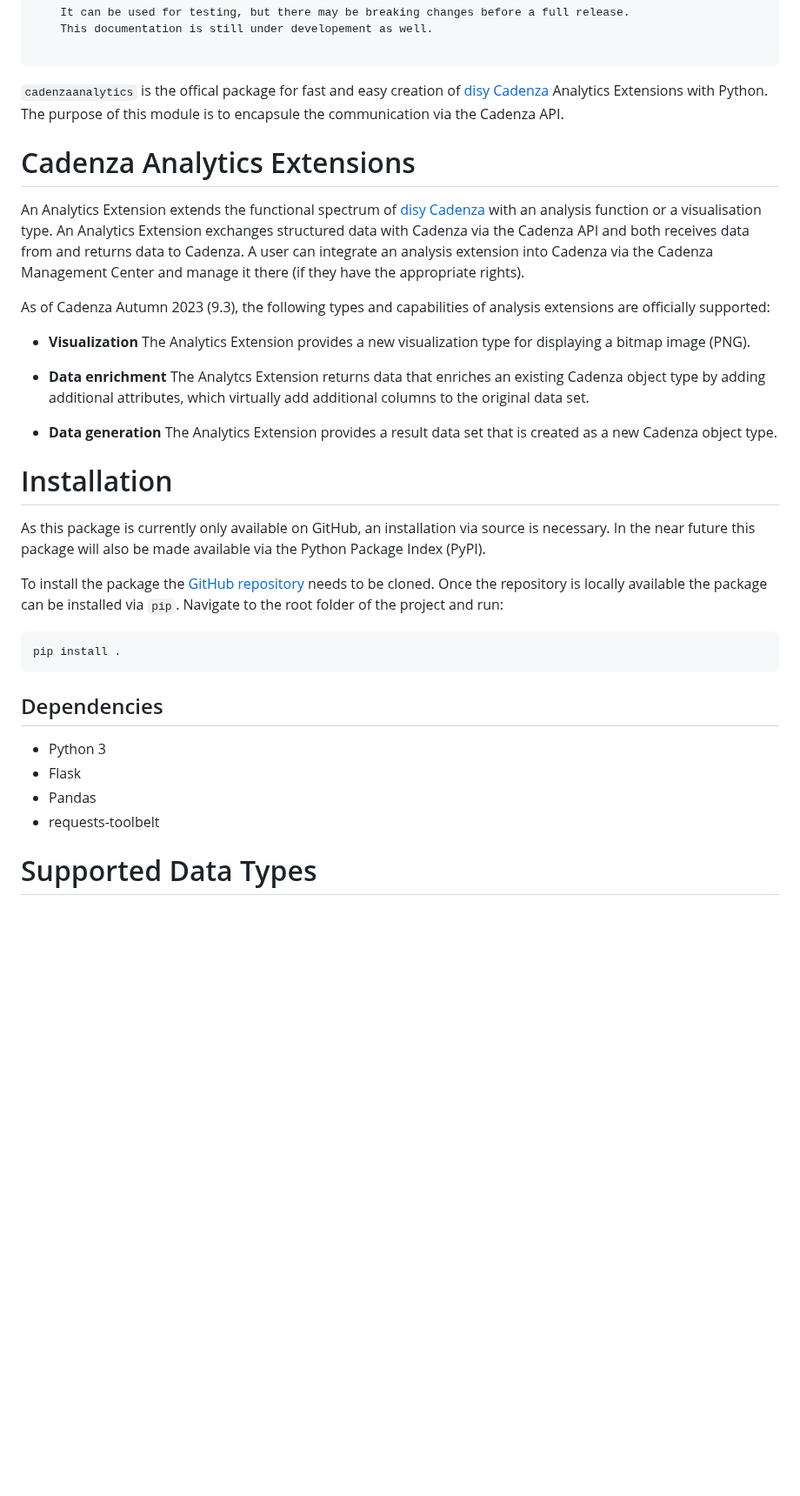
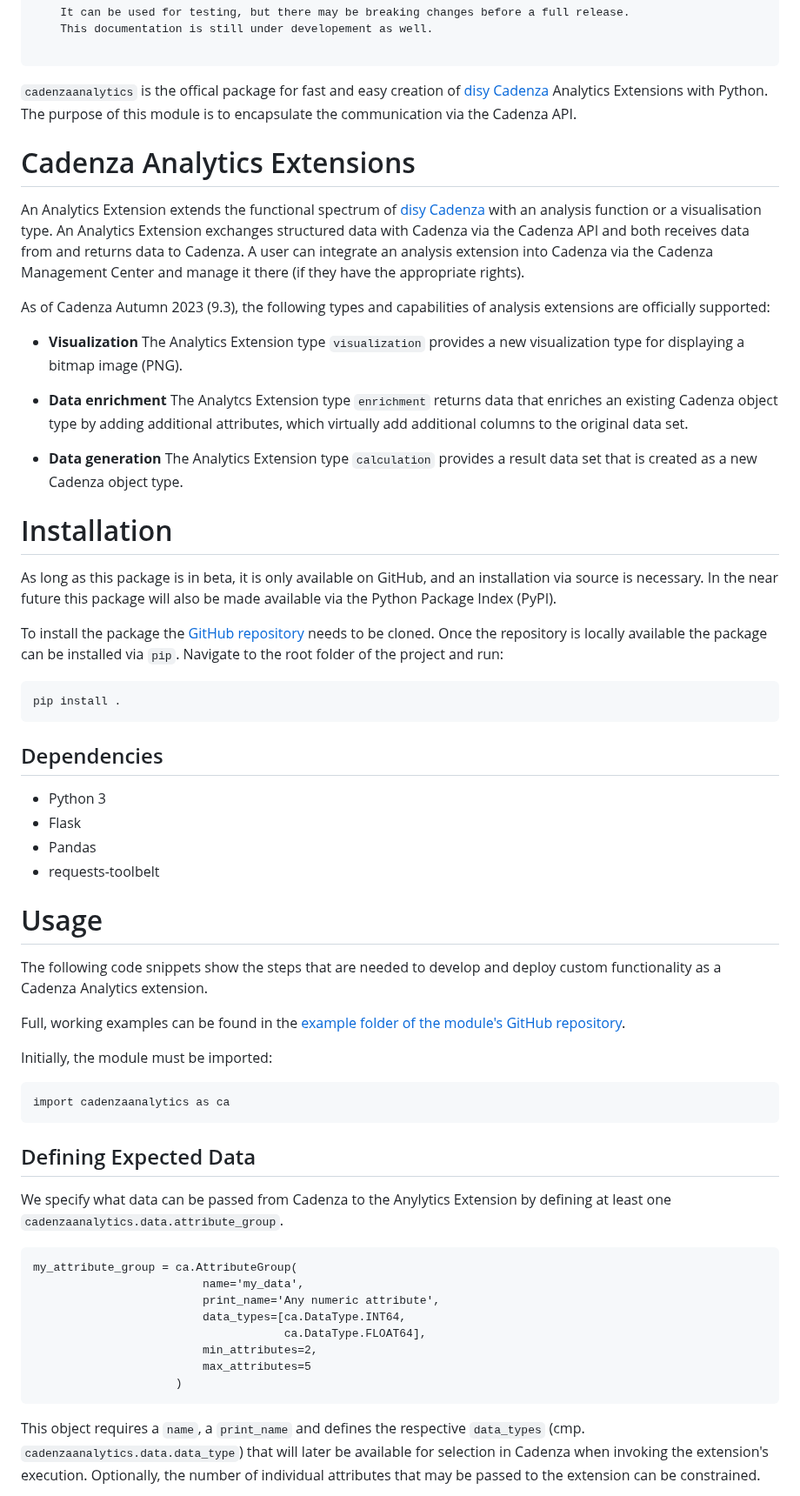
Before and after one commit to DisyInformationssysteme/cadenza-analytics-python, a Markdown page: docs/intro.md, the part around one of its changes. Shown at 87% size. Drawn GitHub-style; blank space fills up the shorter version.

Commit message:
Docs: Added step by step usage documentation (wip).

````diff
--- a/docs/intro.md
+++ b/docs/intro.md
@@ -6,7 +6,7 @@
 
 </pre>
 
-`cadenzaanalytics` is the offical package for fast and easy creation of [disy Cadenza](https://www.disy.net/en/products/disy-cadenza/) Analytics Extensions with Python. The purpose of this module is to encapsule the communication via the Cadenza API.
+`cadenzaanalytics` is the offical package for fast and easy creation of [disy Cadenza](https://www.disy.net/en/products/disy-cadenza/) Analytics Extensions with Python. The purpose of this module is to encapsulate the communication via the Cadenza API.
 
 # Cadenza Analytics Extensions
 
@@ -15,17 +15,18 @@ An Analytics Extension extends the functional spectrum of [disy Cadenza](https:/
 As of Cadenza Autumn 2023 (9.3), the following types and capabilities of analysis extensions are officially supported:
 
 - **Visualization**
-  The Analytics Extension provides a new visualization type for displaying a bitmap image (PNG).
+  The Analytics Extension type `visualization` provides a new visualization type for displaying a bitmap image (PNG).
 
 - **Data enrichment**
-  The Analytcs Extension returns data that enriches an existing Cadenza object type by adding additional attributes, which virtually add additional columns to the original data set.
+  The Analytcs Extension type `enrichment` returns data that enriches an existing Cadenza object type by adding additional attributes, which virtually add additional columns to the original data set.
 
 - **Data generation**
-  The Analytics Extension provides a result data set that is created as a new Cadenza object type.
+  The Analytics Extension type `calculation` provides a result data set that is created as a new Cadenza object type.
 
 
 # Installation
-As this package is currently only available on GitHub, an installation via source is necessary. In the near future this package will also be made available via the Python Package Index (PyPI).
+
+As long as this package is in beta, it is only available on GitHub, and an installation via source is necessary. In the near future this package will also be made available via the Python Package Index (PyPI).
 
 To install the package the [GitHub repository](https://github.com/DisyInformationssysteme/cadenza-analytics-python) needs to be cloned. Once the repository is locally available the package can be installed via `pip`. Navigate to the root folder of the project and run:
 
@@ -35,11 +36,41 @@ pip install .
 
 
 ## Dependencies
+
 * Python 3
 * Flask
 * Pandas
 * requests-toolbelt
 
 
+# Usage
 
-# Supported Data Types
+The following code snippets show the steps that are needed to develop and deploy custom functionality as a Cadenza Analytics extension.
+
+Full, working examples can be found in the [example folder of the module's GitHub repository](https://github.com/DisyInformationssysteme/cadenza-analytics-python/tree/main/examples).
+
+Initially, the module must be imported:
+
+```
+import cadenzaanalytics as ca
+```
+
+
+## Defining Expected Data
+
+We specify what data can be passed from Cadenza to the Anylytics Extension by defining at least one `cadenzaanalytics.data.attribute_group`.
+
+```
+my_attribute_group = ca.AttributeGroup(
+                         name='my_data',
+                         print_name='Any numeric attribute',
+                         data_types=[ca.DataType.INT64,
+                                     ca.DataType.FLOAT64],
+                         min_attributes=2,
+                         max_attributes=5
+                     )
+```
+
+This object requires a `name`, a `print_name` and defines the respective `data_types` (cmp. `cadenzaanalytics.data.data_type`) that will later be available for selection in Cadenza when invoking the extension's execution.
+Optionally, the number of individual attributes that may be passed to the extension can be constrained.
+
````
Also changed, not shown: other parts of docs/intro.md (+93 -1 lines).
